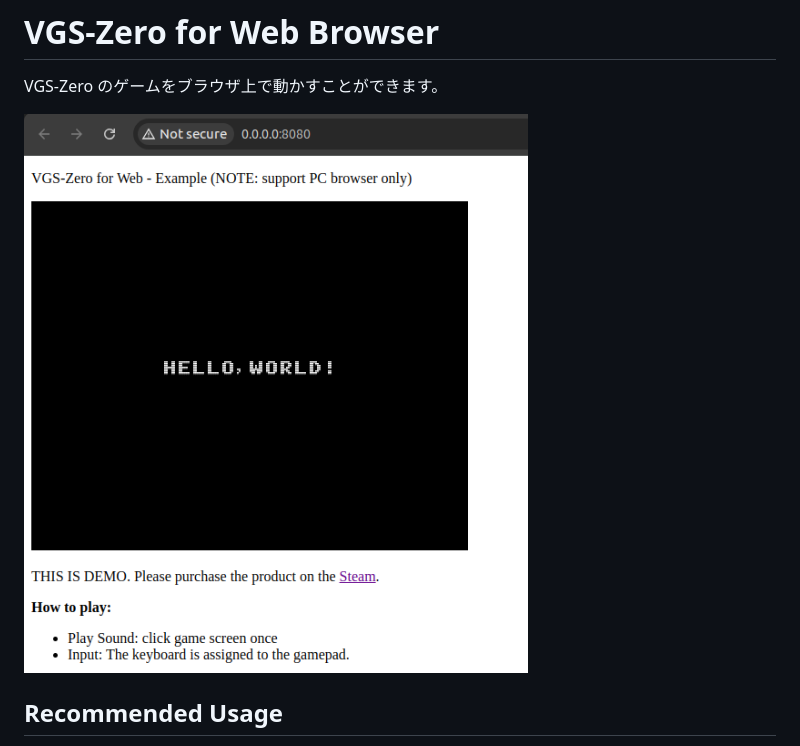
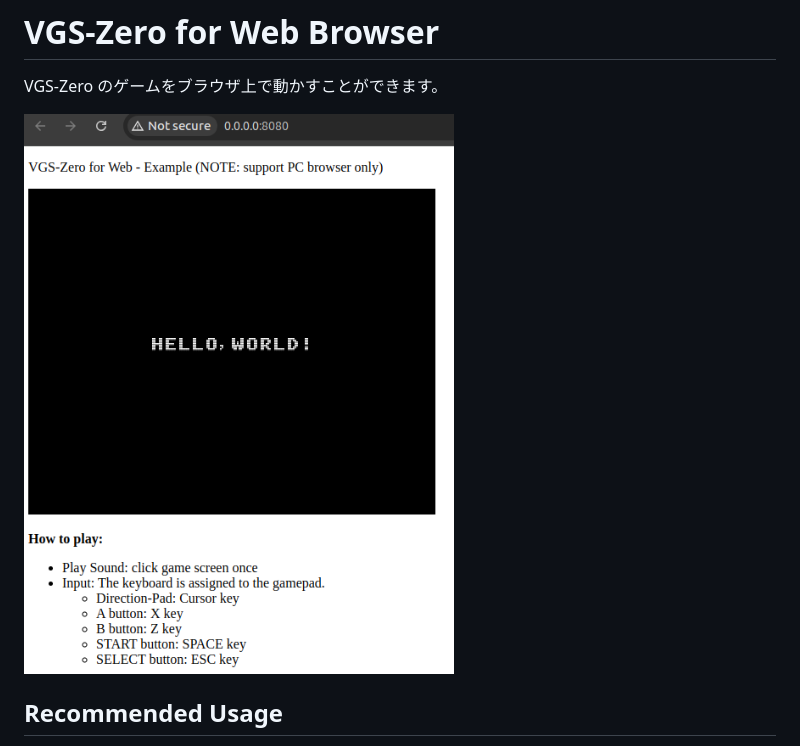
Before and after one commit to suzukiplan/vgszero-web, a Markdown page: README.md, the part around the change. Drawn GitHub-style; pictures changed too: preview.png (deleted), screenshot.png (added).

Commit message:
correct screen

```diff
--- a/README.md
+++ b/README.md
@@ -2,7 +2,7 @@
 
 VGS-Zero のゲームをブラウザ上で動かすことができます。
 
-![preview.png](./preview.png)
+![screenshot.png](./screenshot.png)
 
 ## Recommended Usage
 
```
Also changed, not shown: 1 other file.
